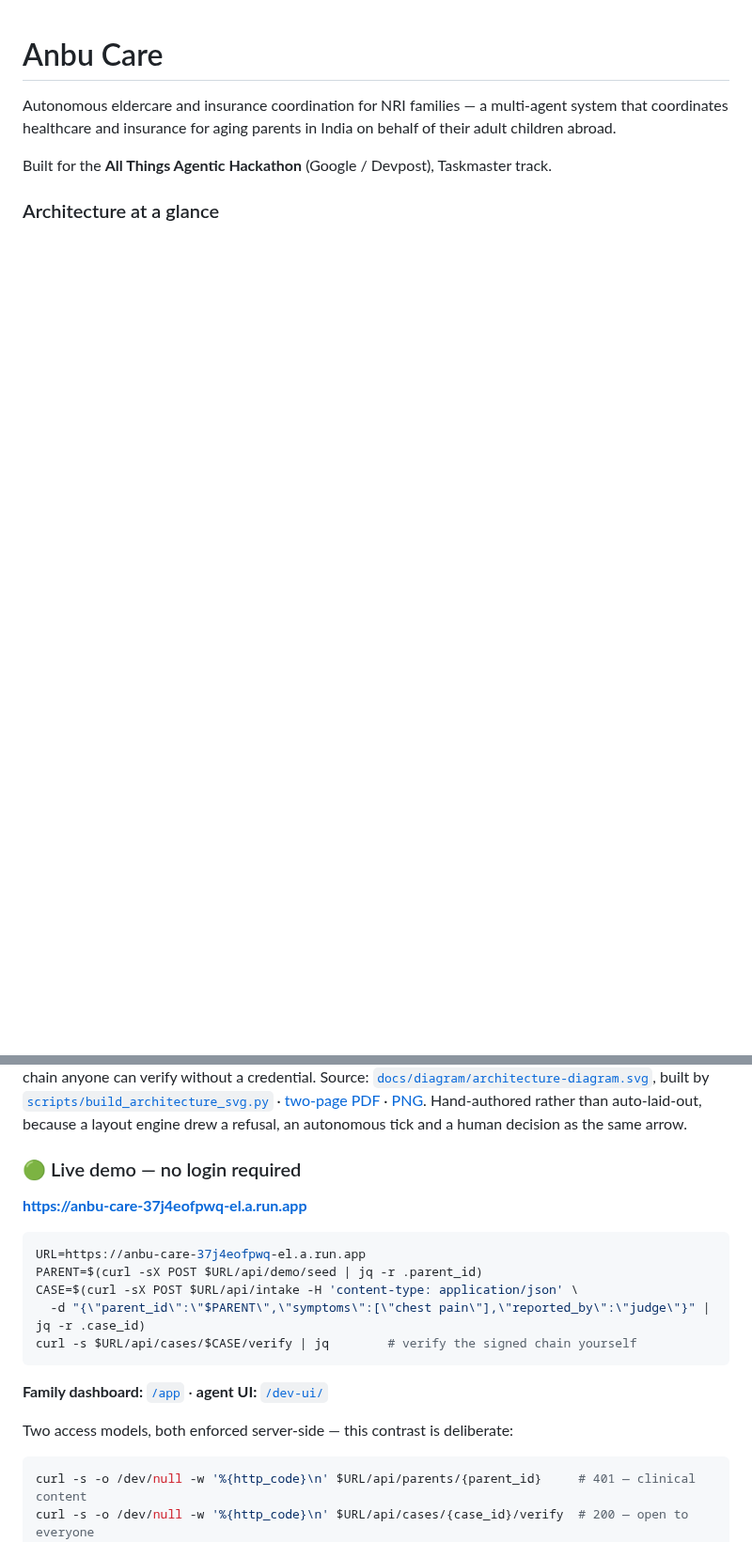
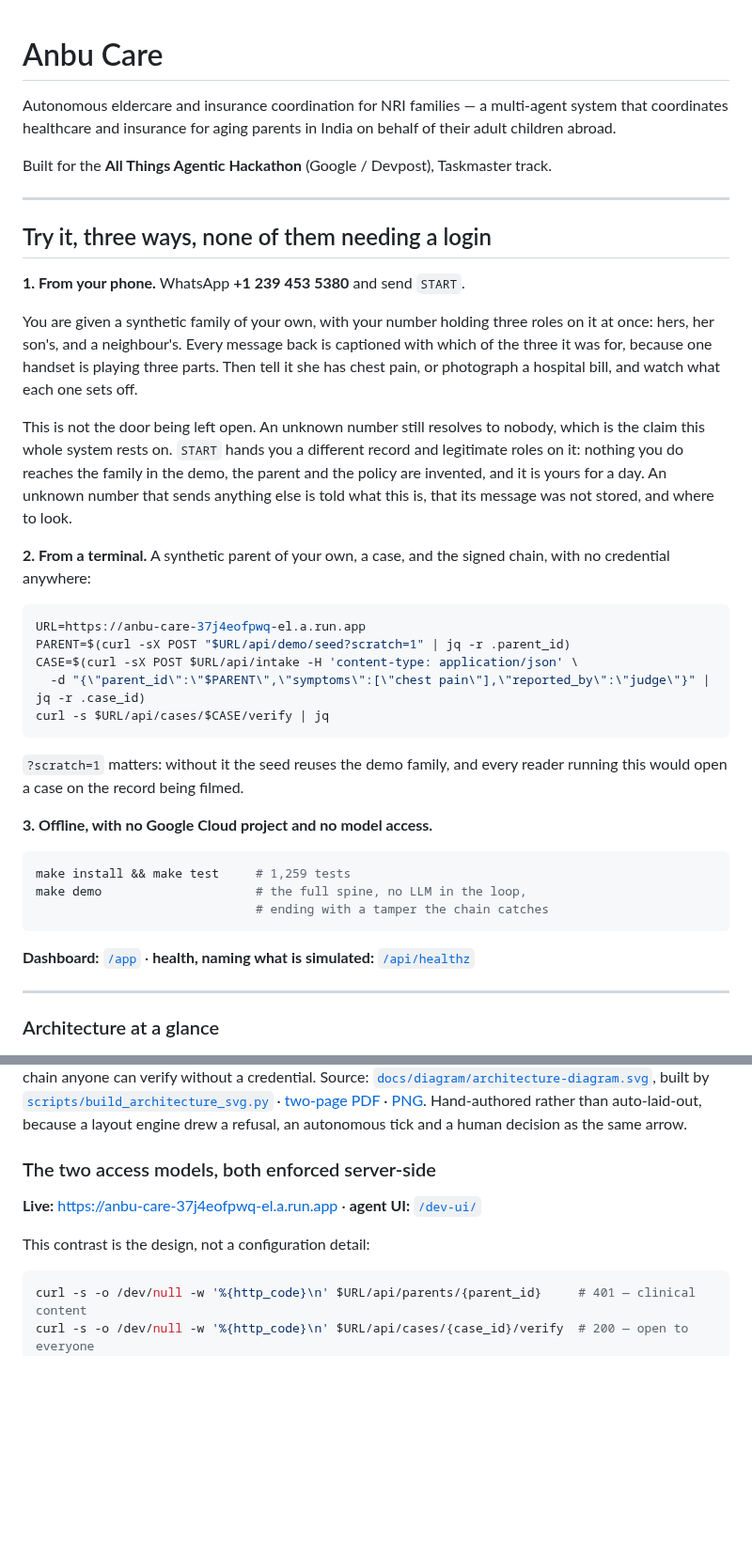
Before and after one commit to 4KInc/anbu-care, a Markdown page: README.md, 2 parts joined by grey strips. Shown at 94% size. Drawn GitHub-style; blank space fills up the shorter version.

Commit message:
The way in goes at the top, and it stops pointing at the demo family
"Try it from a phone" sat at line 1036 of 1349, seventy-seven percent down a
file nobody reads to the end. A judge with four minutes finds the architecture
diagram, the stack and the endpoint table before they find the one instruction
that lets them touch the thing. It is now the first section after the title,
above the diagram, and it names all three ways in: WhatsApp START, a terminal,
and offline with no Google Cloud project at all.

AND IT WAS POINTING AT THE WRONG PARENT. The quick-start snippet called
/api/demo/seed without ?scratch=1, so every reader who ran the documented flow
opened a case on the demo family, which is the record being filmed. That was
fixed in the endpoint days ago and the README kept telling people to do the
broken thing.

The one remaining un-scratched call is the fresh-deploy smoke test, where
creating the demo family is the entire point, and it now says so rather than
looking like an oversight beside the corrected one.

Folded away the duplicate live-demo block the promotion left behind, keeping
the 401/200 contrast, which is a different point from how to get started and
had been sharing a section with it.

````diff
--- a/README.md
+++ b/README.md
@@ -5,6 +5,53 @@ system that coordinates healthcare and insurance for aging parents in India on
 behalf of their adult children abroad.
 
 Built for the **All Things Agentic Hackathon** (Google / Devpost), Taskmaster track.
+
+---
+
+## Try it, three ways, none of them needing a login
+
+**1. From your phone.** WhatsApp **+1 239 453 5380** and send `START`.
+
+You are given a synthetic family of your own, with your number holding three
+roles on it at once: hers, her son's, and a neighbour's. Every message back is
+captioned with which of the three it was for, because one handset is playing
+three parts. Then tell it she has chest pain, or photograph a hospital bill, and
+watch what each one sets off.
+
+This is not the door being left open. An unknown number still resolves to
+nobody, which is the claim this whole system rests on. `START` hands you a
+different record and legitimate roles on it: nothing you do reaches the family
+in the demo, the parent and the policy are invented, and it is yours for a day.
+An unknown number that sends anything else is told what this is, that its
+message was not stored, and where to look.
+
+**2. From a terminal.** A synthetic parent of your own, a case, and the signed
+chain, with no credential anywhere:
+
+```bash
+URL=https://anbu-care-37j4eofpwq-el.a.run.app
+PARENT=$(curl -sX POST "$URL/api/demo/seed?scratch=1" | jq -r .parent_id)
+CASE=$(curl -sX POST $URL/api/intake -H 'content-type: application/json' \
+  -d "{\"parent_id\":\"$PARENT\",\"symptoms\":[\"chest pain\"],\"reported_by\":\"judge\"}" | jq -r .case_id)
+curl -s $URL/api/cases/$CASE/verify | jq
+```
+
+`?scratch=1` matters: without it the seed reuses the demo family, and every
+reader running this would open a case on the record being filmed.
+
+**3. Offline, with no Google Cloud project and no model access.**
+
+```bash
+make install && make test     # 1,259 tests
+make demo                     # the full spine, no LLM in the loop,
+                              # ending with a tamper the chain catches
+```
+
+**Dashboard:** [`/app`](https://anbu-care-37j4eofpwq-el.a.run.app/app) ·
+**health, naming what is simulated:**
+[`/api/healthz`](https://anbu-care-37j4eofpwq-el.a.run.app/api/healthz)
+
+---
 
 ### Architecture at a glance
 
@@ -21,22 +68,12 @@ built by [`scripts/build_architecture_svg.py`](scripts/build_architecture_svg.py
 Hand-authored rather than auto-laid-out, because a layout engine drew a refusal,
 an autonomous tick and a human decision as the same arrow.
 
-### 🟢 Live demo — no login required
+### The two access models, both enforced server-side
 
-**https://anbu-care-37j4eofpwq-el.a.run.app**
-
-```bash
-URL=https://anbu-care-37j4eofpwq-el.a.run.app
-PARENT=$(curl -sX POST $URL/api/demo/seed | jq -r .parent_id)
-CASE=$(curl -sX POST $URL/api/intake -H 'content-type: application/json' \
-  -d "{\"parent_id\":\"$PARENT\",\"symptoms\":[\"chest pain\"],\"reported_by\":\"judge\"}" | jq -r .case_id)
-curl -s $URL/api/cases/$CASE/verify | jq        # verify the signed chain yourself
-```
-
-**Family dashboard:** [`/app`](https://anbu-care-37j4eofpwq-el.a.run.app/app) ·
+**Live:** https://anbu-care-37j4eofpwq-el.a.run.app ·
 **agent UI:** [`/dev-ui/`](https://anbu-care-37j4eofpwq-el.a.run.app/dev-ui/)
 
-Two access models, both enforced server-side — this contrast is deliberate:
+This contrast is the design, not a configuration detail:
 
 ```bash
 curl -s -o /dev/null -w '%{http_code}\n' $URL/api/parents/{parent_id}     # 401 — clinical content
````
Also changed, not shown: other parts of README.md (+4 -26 lines).
